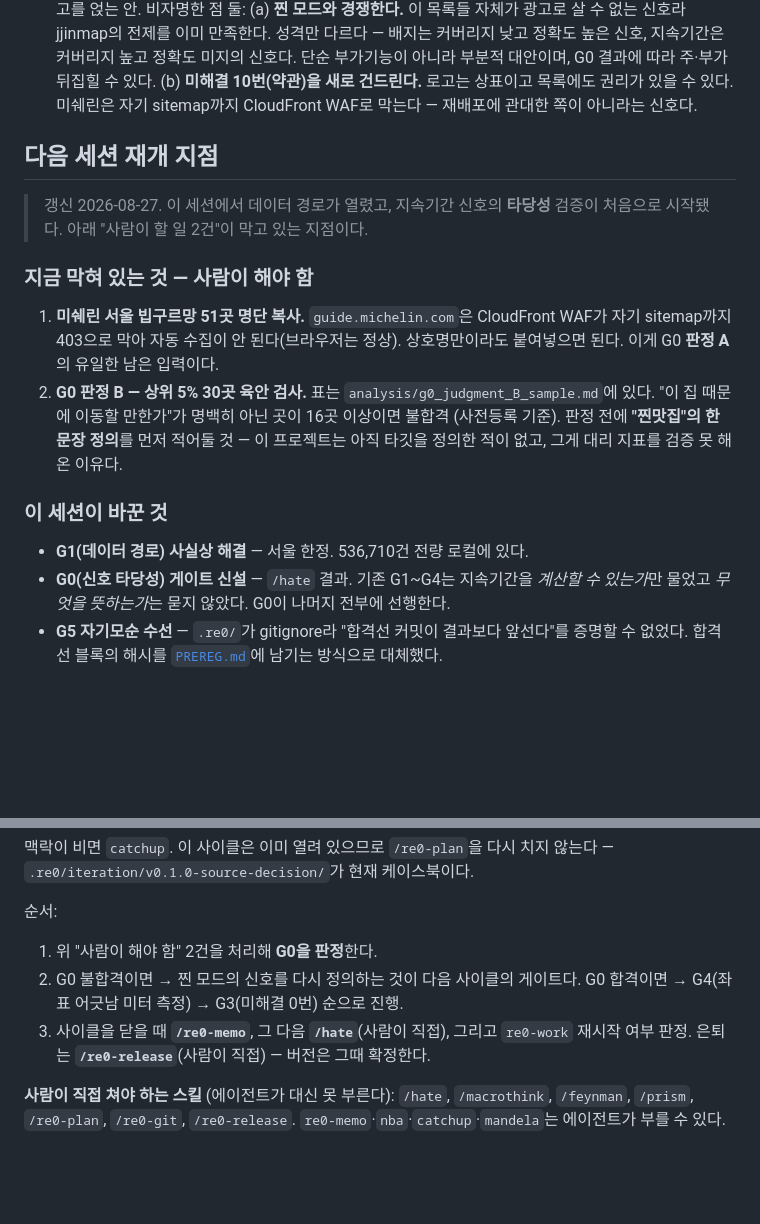
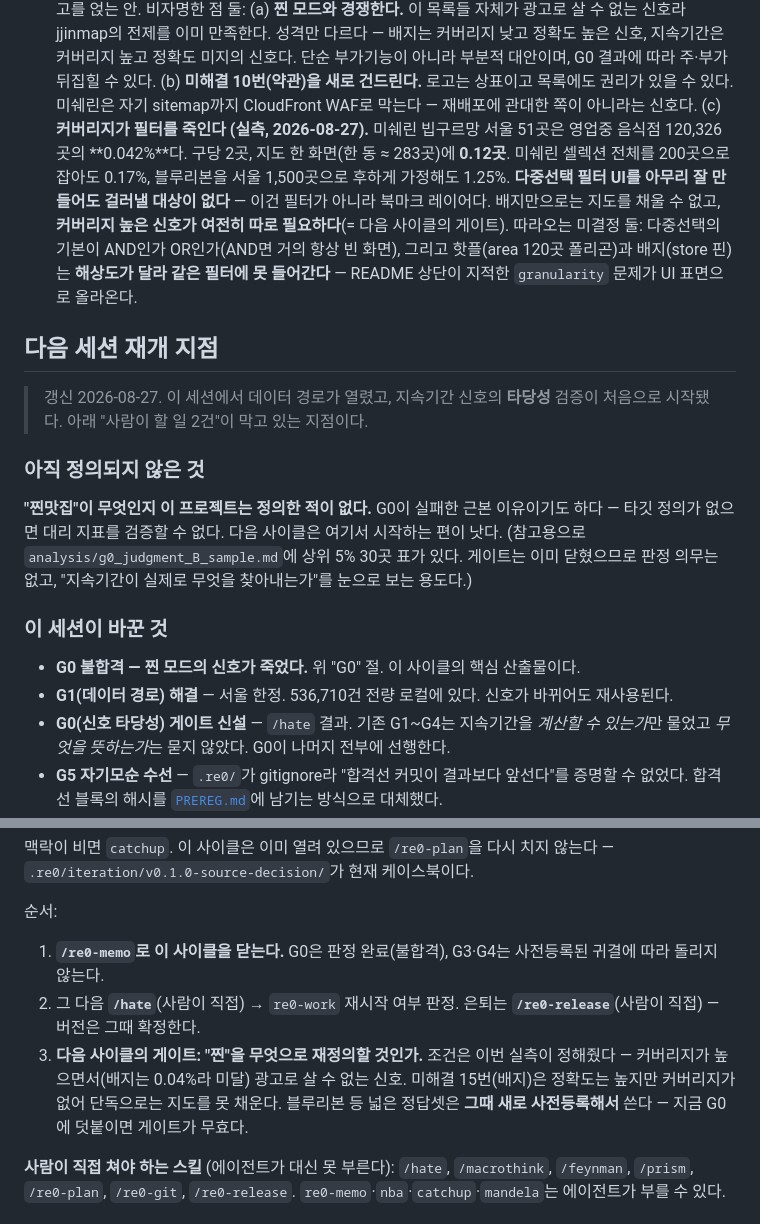
Before and after one commit to Hankookiniayo/paperthin_project, a Markdown page: README.md, 2 parts joined by grey strips. GitHub-like rendering; blank space fills up the shorter version.

Commit message:
docs: 배지 필터의 커버리지 실측 + 재개 지점 갱신
미해결 15번(미쉐린·블루리본 배지)에 (c) 추가. 다중선택 필터가
맞는 구조이긴 하나 걸러낼 대상이 없다: 미쉐린 서울 51곳은 영업중
음식점 120,326곳의 0.042%, 지도 한 화면에 0.12곳이다. 블루리본을
1,500곳으로 후하게 가정해도 1.25%. 필터가 아니라 북마크 레이어다.

따라오는 미결정 둘도 기록: 다중선택 기본값 AND/OR, 그리고 핫플
(area 폴리곤)과 배지(store 핀)의 granularity 충돌.

재개 지점을 G0 판정 완료 상태로 갱신. 다음은 /re0-memo.

Co-Authored-By: Claude Opus 5 (1M context) <noreply@anthropic.com>

```diff
--- a/README.md
+++ b/README.md
@@ -196,25 +196,32 @@ LOCALDATA도 주소와 업종을 갖고 있고, 좌표는 5174로 읽으면 나
     G0 결과에 따라 주·부가 뒤집힐 수 있다.
     (b) **미해결 10번(약관)을 새로 건드린다.** 로고는 상표이고 목록에도 권리가 있을 수 있다.
     미쉐린은 자기 sitemap까지 CloudFront WAF로 막는다 — 재배포에 관대한 쪽이 아니라는 신호다.
+    (c) **커버리지가 필터를 죽인다 (실측, 2026-08-27).** 미쉐린 빕구르망 서울 51곳은
+    영업중 음식점 120,326곳의 **0.042%**다. 구당 2곳, 지도 한 화면(한 동 ≈ 283곳)에 **0.12곳**.
+    미쉐린 셀렉션 전체를 200곳으로 잡아도 0.17%, 블루리본을 서울 1,500곳으로 후하게
+    가정해도 1.25%. **다중선택 필터 UI를 아무리 잘 만들어도 걸러낼 대상이 없다** —
+    이건 필터가 아니라 북마크 레이어다. 배지만으로는 지도를 채울 수 없고,
+    **커버리지 높은 신호가 여전히 따로 필요하다**(= 다음 사이클의 게이트).
+    따라오는 미결정 둘: 다중선택의 기본이 AND인가 OR인가(AND면 거의 항상 빈 화면),
+    그리고 핫플(area 120곳 폴리곤)과 배지(store 핀)는 **해상도가 달라 같은 필터에 못 들어간다**
+    — README 상단이 지적한 `granularity` 문제가 UI 표면으로 올라온다.
 
 ## 다음 세션 재개 지점
 
 > 갱신 2026-08-27. 이 세션에서 데이터 경로가 열렸고, 지속기간 신호의 **타당성** 검증이
 > 처음으로 시작됐다. 아래 "사람이 할 일 2건"이 막고 있는 지점이다.
 
-### 지금 막혀 있는 것 — 사람이 해야 함
+### 아직 정의되지 않은 것
 
-1. **미쉐린 서울 빕구르망 51곳 명단 복사.** `guide.michelin.com`은 CloudFront WAF가
-   자기 sitemap까지 403으로 막아 자동 수집이 안 된다(브라우저는 정상). 상호명만이라도
-   붙여넣으면 된다. 이게 G0 **판정 A**의 유일한 남은 입력이다.
-2. **G0 판정 B — 상위 5% 30곳 육안 검사.** 표는 `analysis/g0_judgment_B_sample.md`에 있다.
-   "이 집 때문에 이동할 만한가"가 명백히 아닌 곳이 16곳 이상이면 불합격 (사전등록 기준).
-   판정 전에 **"찐맛집"의 한 문장 정의**를 먼저 적어둘 것 — 이 프로젝트는 아직 타깃을
-   정의한 적이 없고, 그게 대리 지표를 검증 못 해온 이유다.
+**"찐맛집"이 무엇인지 이 프로젝트는 정의한 적이 없다.** G0이 실패한 근본 이유이기도 하다 —
+타깃 정의가 없으면 대리 지표를 검증할 수 없다. 다음 사이클은 여기서 시작하는 편이 낫다.
+(참고용으로 `analysis/g0_judgment_B_sample.md`에 상위 5% 30곳 표가 있다. 게이트는 이미
+닫혔으므로 판정 의무는 없고, "지속기간이 실제로 무엇을 찾아내는가"를 눈으로 보는 용도다.)
 
 ### 이 세션이 바꾼 것
 
-- **G1(데이터 경로) 사실상 해결** — 서울 한정. 536,710건 전량 로컬에 있다.
+- **G0 불합격 — 찐 모드의 신호가 죽었다.** 위 "G0" 절. 이 사이클의 핵심 산출물이다.
+- **G1(데이터 경로) 해결** — 서울 한정. 536,710건 전량 로컬에 있다. 신호가 바뀌어도 재사용된다.
 - **G0(신호 타당성) 게이트 신설** — `/hate` 결과. 기존 G1~G4는 지속기간을 *계산할 수 있는가*만
   물었고 *무엇을 뜻하는가*는 묻지 않았다. G0이 나머지 전부에 선행한다.
 - **G5 자기모순 수선** — `.re0/`가 gitignore라 "합격선 커밋이 결과보다 앞선다"를 증명할 수
@@ -242,11 +249,14 @@ clone하면 없다. 커밋되어 살아남는 건 `PREREG.md`·`analysis/g0_tenu
 
 순서:
 
-1. 위 "사람이 해야 함" 2건을 처리해 **G0을 판정**한다.
-2. G0 불합격이면 → 찐 모드의 신호를 다시 정의하는 것이 다음 사이클의 게이트다.
-   G0 합격이면 → G4(좌표 어긋남 미터 측정) → G3(미해결 0번) 순으로 진행.
-3. 사이클을 닫을 때 **`/re0-memo`**, 그 다음 **`/hate`**(사람이 직접), 그리고 `re0-work` 재시작
-   여부 판정. 은퇴는 **`/re0-release`**(사람이 직접) — 버전은 그때 확정한다.
+1. **`/re0-memo`로 이 사이클을 닫는다.** G0은 판정 완료(불합격), G3·G4는 사전등록된
+   귀결에 따라 돌리지 않는다.
+2. 그 다음 **`/hate`**(사람이 직접) → `re0-work` 재시작 여부 판정.
+   은퇴는 **`/re0-release`**(사람이 직접) — 버전은 그때 확정한다.
+3. **다음 사이클의 게이트: "찐"을 무엇으로 재정의할 것인가.**
+   조건은 이번 실측이 정해줬다 — 커버리지가 높으면서(배지는 0.04%라 미달) 광고로 살 수 없는
+   신호. 미해결 15번(배지)은 정확도는 높지만 커버리지가 없어 단독으로는 지도를 못 채운다.
+   블루리본 등 넓은 정답셋은 **그때 새로 사전등록해서** 쓴다 — 지금 G0에 덧붙이면 게이트가 무효다.
 
 **사람이 직접 쳐야 하는 스킬** (에이전트가 대신 못 부른다):
 `/hate`, `/macrothink`, `/feynman`, `/prism`, `/re0-plan`, `/re0-git`, `/re0-release`.
```
